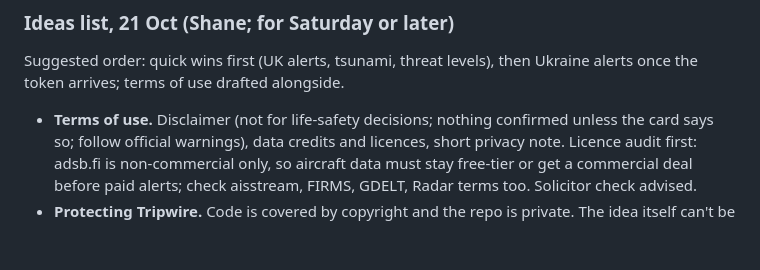
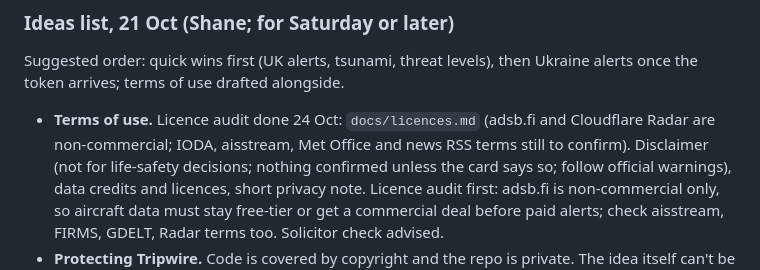
Before and after one commit to Shn378/Ricochet, a Markdown page: docs/backlog.md, the part around the change. Rendered like a GitHub page; blank space fills up the shorter version.

```diff
--- a/docs/backlog.md
+++ b/docs/backlog.md
@@ -92,7 +92,8 @@ M4+ abroad, so most places look quiet), so EMSC would help.
 Suggested order: quick wins first (UK alerts, tsunami, threat levels), then Ukraine alerts
 once the token arrives; terms of use drafted alongside.
 
-- **Terms of use.** Disclaimer (not for life-safety decisions; nothing confirmed unless the
+- **Terms of use.** Licence audit done 24 Oct: `docs/licences.md` (adsb.fi and Cloudflare Radar are
+  non-commercial; IODA, aisstream, Met Office and news RSS terms still to confirm). Disclaimer (not for life-safety decisions; nothing confirmed unless the
   card says so; follow official warnings), data credits and licences, short privacy note.
   Licence audit first: adsb.fi is non-commercial only, so aircraft data must stay free-tier or
   get a commercial deal before paid alerts; check aisstream, FIRMS, GDELT, Radar terms too.
```
Also changed, not shown: docs/licences.md (added, +35 -0 lines).
